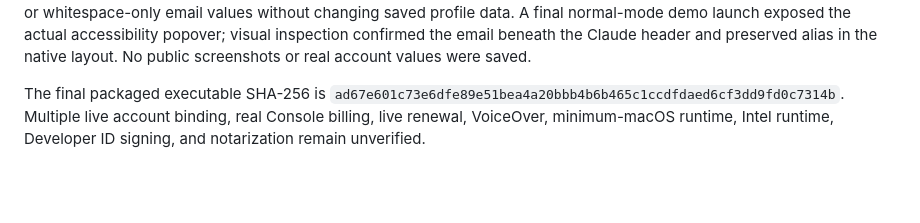
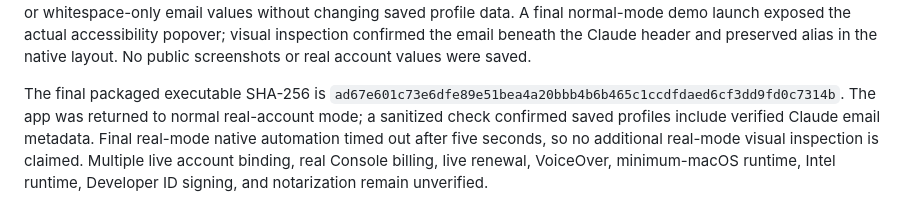
Before and after one commit to Little-AI-Company/little-limits, a Markdown page: docs/VALIDATION.md, the part around the change. GitHub-like rendering; blank space fills up the shorter version.

Commit message:
docs: record final native automation limit

```diff
--- a/docs/VALIDATION.md
+++ b/docs/VALIDATION.md
@@ -295,4 +295,4 @@ The added behavior fixture binds an unverified legacy profile to its first verif
 
 Native demo checks visually inspected distinct Claude email headings, the full longer email in the overview, and the explicit unavailable-email state after scrolling. Accounts showed email-first rows with provider and saved alias beneath. The longer sidebar email truncated in the middle while its full value remained available in accessibility/help and the selected account description. Clicking the longer-email row and pressing Down selected the unavailable-email row correctly. These checks used fictional demo data in the packaged validation window. The final build adds a shared display formatter for nil, empty, or whitespace-only email values without changing saved profile data. A final normal-mode demo launch exposed the actual accessibility popover; visual inspection confirmed the email beneath the Claude header and preserved alias in the native layout. No public screenshots or real account values were saved.
 
-The final packaged executable SHA-256 is `ad67e601c73e6dfe89e51bea4a20bbb4b6b465c1ccdfdaed6cf3dd9fd0c7314b`. Multiple live account binding, real Console billing, live renewal, VoiceOver, minimum-macOS runtime, Intel runtime, Developer ID signing, and notarization remain unverified.
+The final packaged executable SHA-256 is `ad67e601c73e6dfe89e51bea4a20bbb4b6b465c1ccdfdaed6cf3dd9fd0c7314b`. The app was returned to normal real-account mode; a sanitized check confirmed saved profiles include verified Claude email metadata. Final real-mode native automation timed out after five seconds, so no additional real-mode visual inspection is claimed. Multiple live account binding, real Console billing, live renewal, VoiceOver, minimum-macOS runtime, Intel runtime, Developer ID signing, and notarization remain unverified.
```
